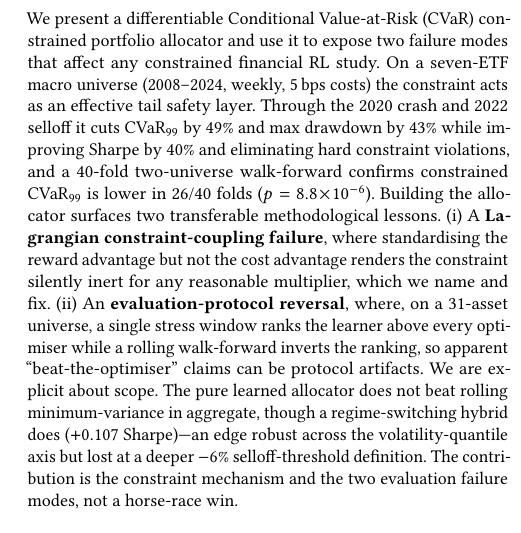
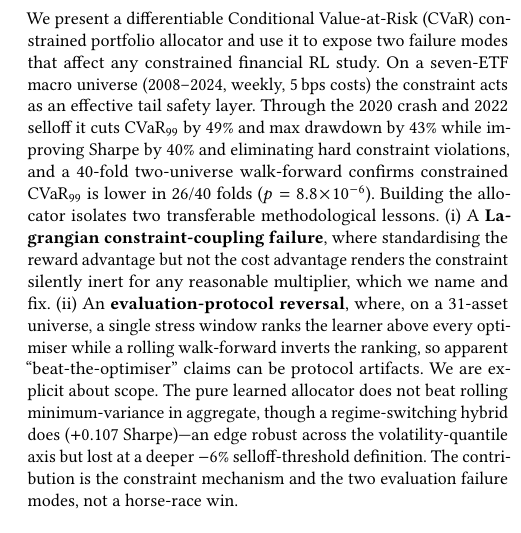
Before and after one commit to nl2992/ICAIF_cvar-rl-portfolio-allocator, a LaTeX paper (paper/main.tex): part of one column of page 1 of 8, cut so that both start at the same text. Compiled offline with pdfLaTeX.

Commit message:
de-AI: 'surfaces two lessons' to 'isolates two lessons' in abstract

```diff
--- a/paper/main.tex
+++ b/paper/main.tex
@@ -35,7 +35,7 @@ costs) the constraint acts as an effective tail safety layer. Through the 2020 c
 and 2022 selloff it cuts $\mathrm{CVaR}_{99}$ by $49\%$ and max drawdown by $43\%$
 while improving Sharpe by $40\%$ and eliminating hard constraint violations, and a
 40-fold two-universe walk-forward confirms constrained $\mathrm{CVaR}_{99}$ is lower
-in 26/40 folds ($p=8.8\!\times\!10^{-6}$). Building the allocator surfaces two
+in 26/40 folds ($p=8.8\!\times\!10^{-6}$). Building the allocator isolates two
 transferable methodological lessons. (i)~A \textbf{Lagrangian constraint-coupling
 failure}, where standardising the reward advantage but not the cost advantage
 renders the constraint silently inert for any reasonable multiplier, which we name
```
Also changed, not shown: paper/main.pdf.
